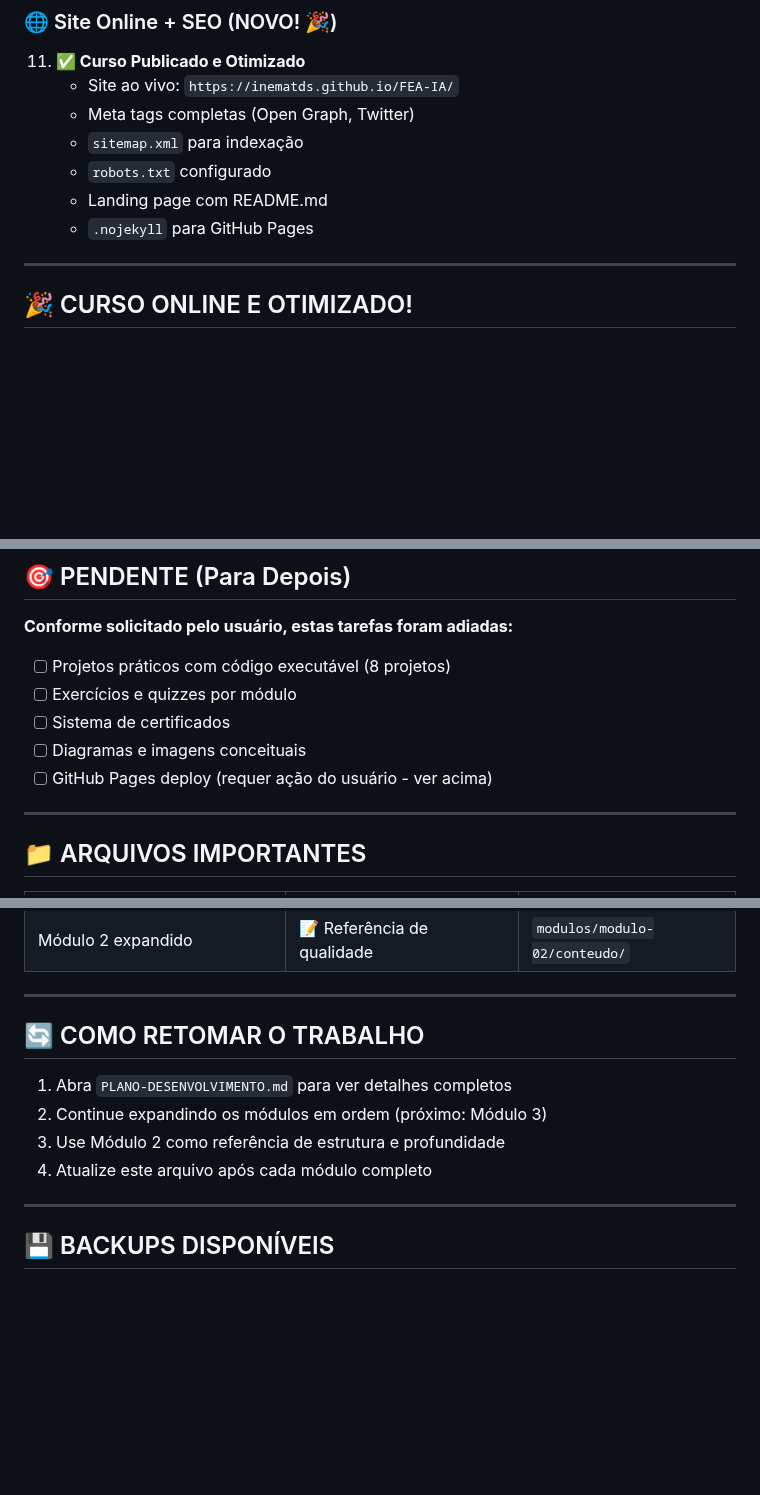
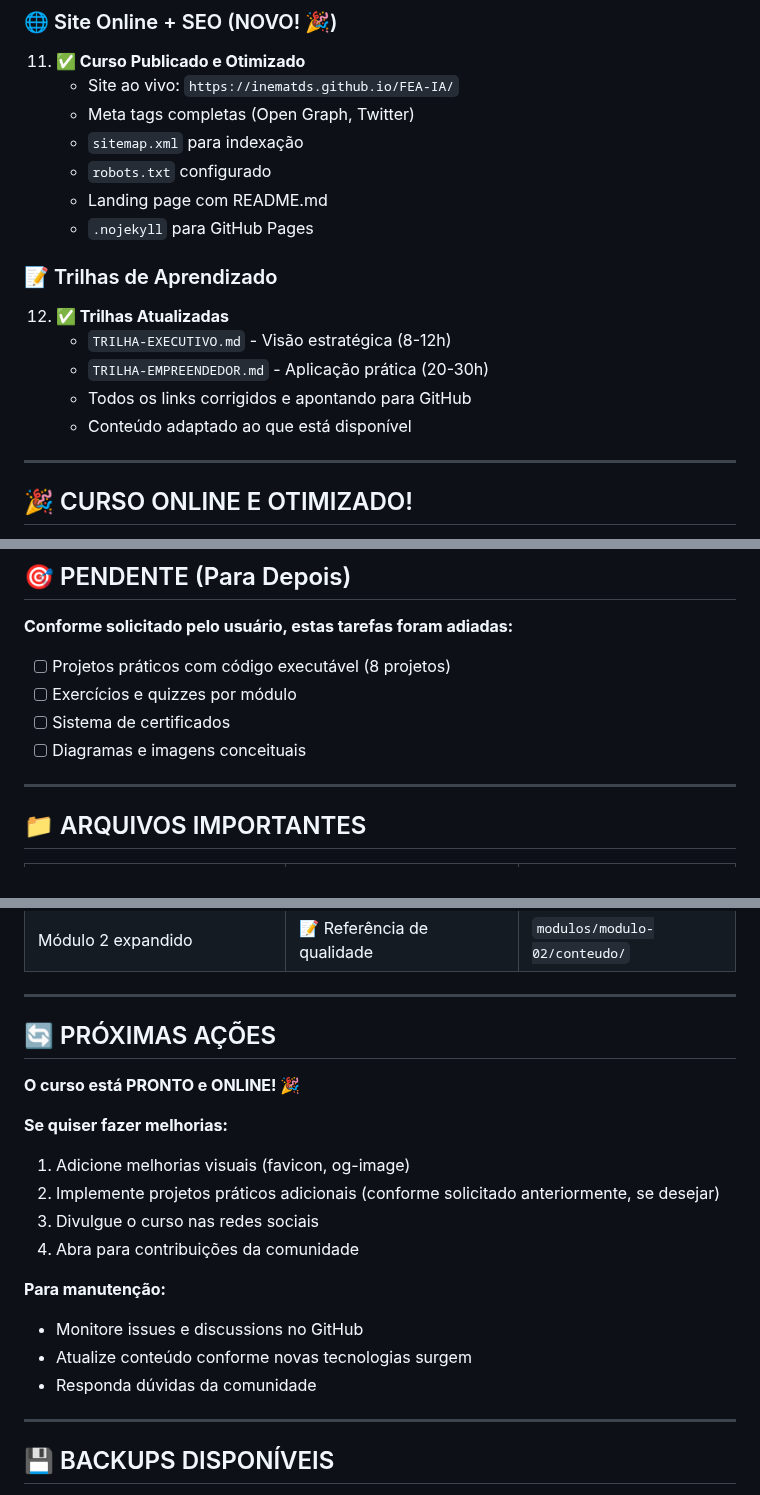
Before and after one commit to inematds/FEA-IA, a Markdown page: STATUS-RAPIDO.md, 3 parts joined by grey strips. Drawn GitHub-style; blank space fills up the shorter version.

Commit message:
docs: atualiza STATUS-RAPIDO.md com trilhas e links corrigidos
Mudanças:
- Adiciona seção de Trilhas de Aprendizado
- Remove referência a GitHub Pages pendente (já está online)
- Atualiza seção de próximas ações para refletir conclusão
- Curso 75% completo e totalmente funcional

🤖 Generated with Claude Code
Co-Authored-By: Claude <noreply@anthropic.com>

```diff
--- a/STATUS-RAPIDO.md
+++ b/STATUS-RAPIDO.md
@@ -43,6 +43,13 @@
     - Landing page com README.md
     - `.nojekyll` para GitHub Pages
 
+### 📝 Trilhas de Aprendizado
+12. **✅ Trilhas Atualizadas**
+    - `TRILHA-EXECUTIVO.md` - Visão estratégica (8-12h)
+    - `TRILHA-EMPREENDEDOR.md` - Aplicação prática (20-30h)
+    - Todos os links corrigidos e apontando para GitHub
+    - Conteúdo adaptado ao que está disponível
+
 ---
 
 ## 🎉 CURSO ONLINE E OTIMIZADO!
@@ -81,7 +88,6 @@ Todos os 8 módulos + Landing Page + GitHub + SEO completos!
 - [ ] Exercícios e quizzes por módulo
 - [ ] Sistema de certificados
 - [ ] Diagramas e imagens conceituais
-- [ ] GitHub Pages deploy (requer ação do usuário - ver acima)
 
 ---
 
@@ -96,12 +102,20 @@ Todos os 8 módulos + Landing Page + GitHub + SEO completos!
 
 ---
 
-## 🔄 COMO RETOMAR O TRABALHO
+## 🔄 PRÓXIMAS AÇÕES
 
-1. Abra `PLANO-DESENVOLVIMENTO.md` para ver detalhes completos
-2. Continue expandindo os módulos em ordem (próximo: Módulo 3)
-3. Use Módulo 2 como referência de estrutura e profundidade
-4. Atualize este arquivo após cada módulo completo
+**O curso está PRONTO e ONLINE! 🎉**
+
+**Se quiser fazer melhorias:**
+1. Adicione melhorias visuais (favicon, og-image)
+2. Implemente projetos práticos adicionais (conforme solicitado anteriormente, se desejar)
+3. Divulgue o curso nas redes sociais
+4. Abra para contribuições da comunidade
+
+**Para manutenção:**
+- Monitore issues e discussions no GitHub
+- Atualize conteúdo conforme novas tecnologias surgem
+- Responda dúvidas da comunidade
 
 ---
 
```
